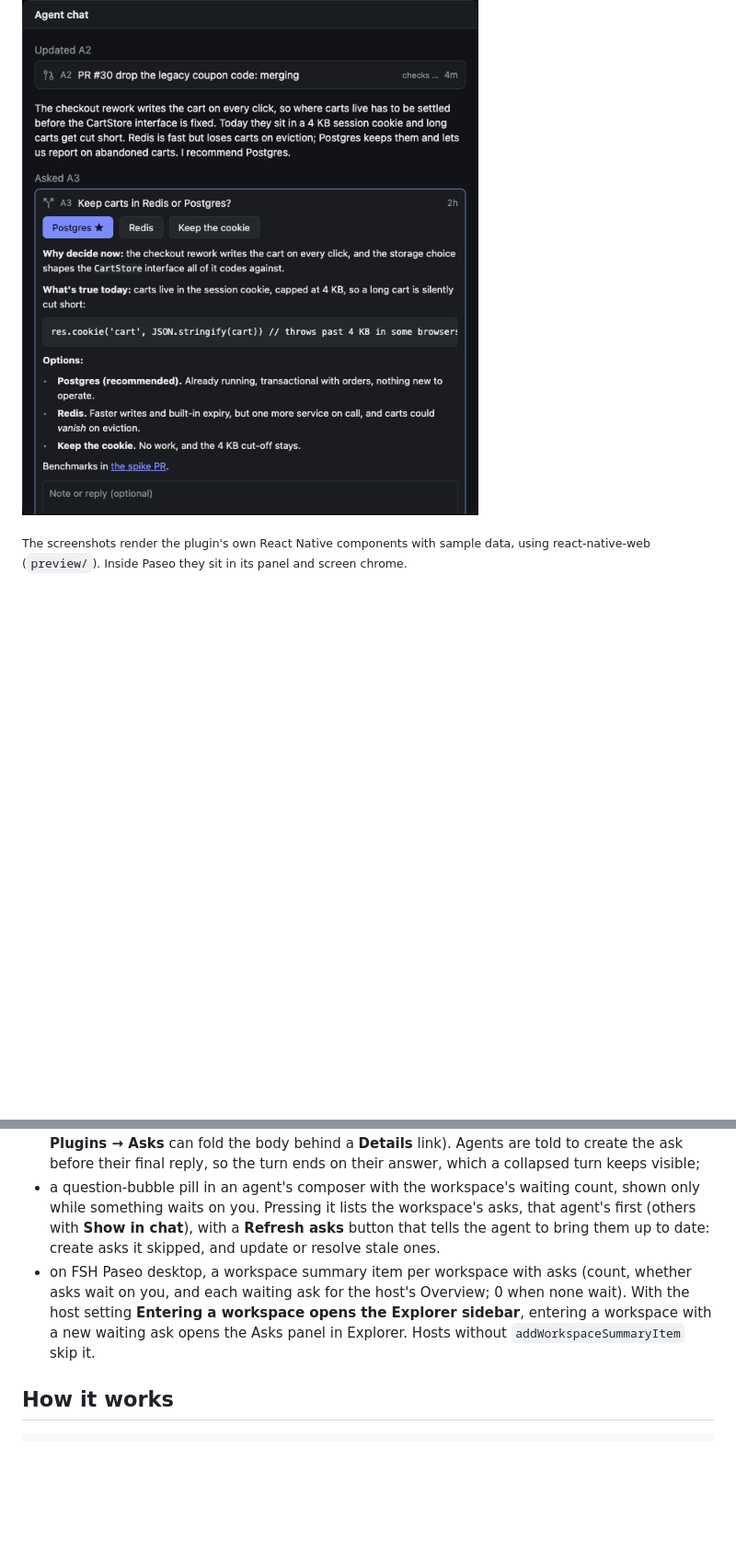
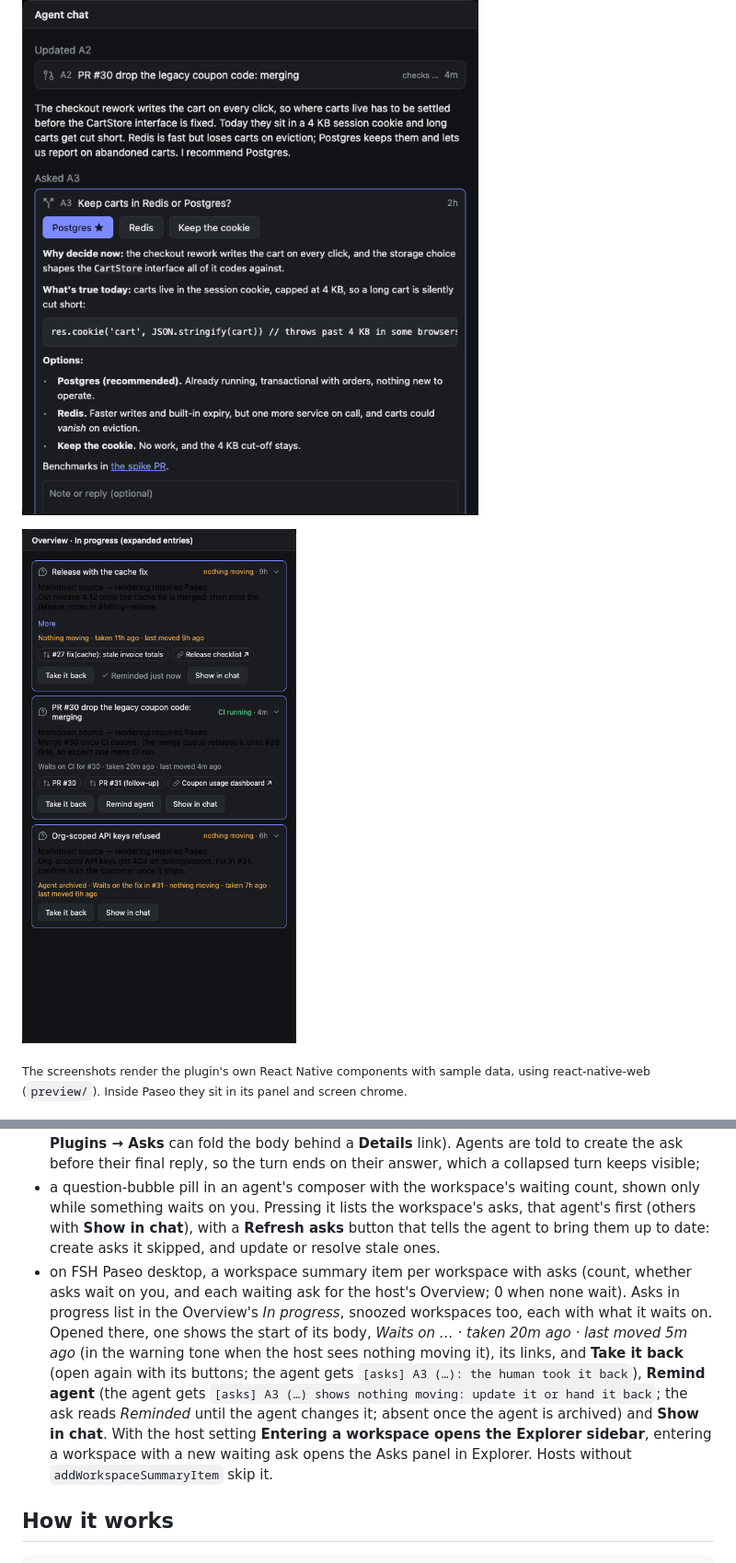
Before and after one commit to fullstackhouse/paseo-asks, a Markdown page: README.md, 2 parts joined by grey strips. Shown at 92% size. Rendered like a GitHub page; pictures changed too: docs/overview-in-progress.png (added); blank space fills up the shorter version.

Commit message:
docs: describe asks in progress, waitingOn, reopen and remind
Co-Authored-By: Claude Opus 5.5 <noreply@anthropic.com>

```diff
--- a/README.md
+++ b/README.md
@@ -8,6 +8,8 @@ Asks is a [Paseo](https://paseo.sh) plugin. It lifts what your agents need from
 
 ![An ask shown inline in the agent chat](docs/chat.png)
 
+![Asks in progress opened in the Overview: nothing moving and just reminded, CI running, agent archived](docs/overview-in-progress.png)
+
 <sub>The screenshots render the plugin's own React Native components with sample data, using react-native-web (`preview/`). Inside Paseo they sit in its panel and screen chrome.</sub>
 
 ## What you can do with an ask
@@ -30,7 +32,7 @@ To tune how often agents ask, set **Settings → Plugins → Asks → How often
 - an **Asks** screen in the sidebar, covering every workspace, with a count of what's waiting (asks in snoozed workspaces still list but leave the count);
 - **inline in the agent's chat**, where it called `ask_create`, `ask_update` or `ask_resolve`: the tool row becomes the ask. The agent's latest call on an ask shows it live, open asks expanded with their buttons first, then the body; earlier calls show the ask as that call left it, read-only and folded (an update lists what it changed), so scrolling back reads as history (**Settings → Plugins → Asks** can fold the body behind a **Details** link). Agents are told to create the ask before their final reply, so the turn ends on their answer, which a collapsed turn keeps visible;
 - a question-bubble pill in an agent's composer with the workspace's waiting count, shown only while something waits on you. Pressing it lists the workspace's asks, that agent's first (others with **Show in chat**), with a **Refresh asks** button that tells the agent to bring them up to date: create asks it skipped, and update or resolve stale ones.
-- on FSH Paseo desktop, a workspace summary item per workspace with asks (count, whether asks wait on you, and each waiting ask for the host's Overview; 0 when none wait). With the host setting **Entering a workspace opens the Explorer sidebar**, entering a workspace with a new waiting ask opens the Asks panel in Explorer. Hosts without `addWorkspaceSummaryItem` skip it.
+- on FSH Paseo desktop, a workspace summary item per workspace with asks (count, whether asks wait on you, and each waiting ask for the host's Overview; 0 when none wait). Asks in progress list in the Overview's *In progress*, snoozed workspaces too, each with what it waits on. Opened there, one shows the start of its body, *Waits on … · taken 20m ago · last moved 5m ago* (in the warning tone when the host sees nothing moving it), its links, and **Take it back** (open again with its buttons; the agent gets `[asks] A3 (…): the human took it back`), **Remind agent** (the agent gets `[asks] A3 (…) shows nothing moving: update it or hand it back`; the ask reads *Reminded* until the agent changes it; absent once the agent is archived) and **Show in chat**. With the host setting **Entering a workspace opens the Explorer sidebar**, entering a workspace with a new waiting ask opens the Asks panel in Explorer. Hosts without `addWorkspaceSummaryItem` skip it.
 
 ## How it works
 
```
Also changed, not shown: other parts of README.md (+2 -2 lines), AGENTS.md (+2 -2 lines), OVERVIEW.md (+1 -1 lines).
